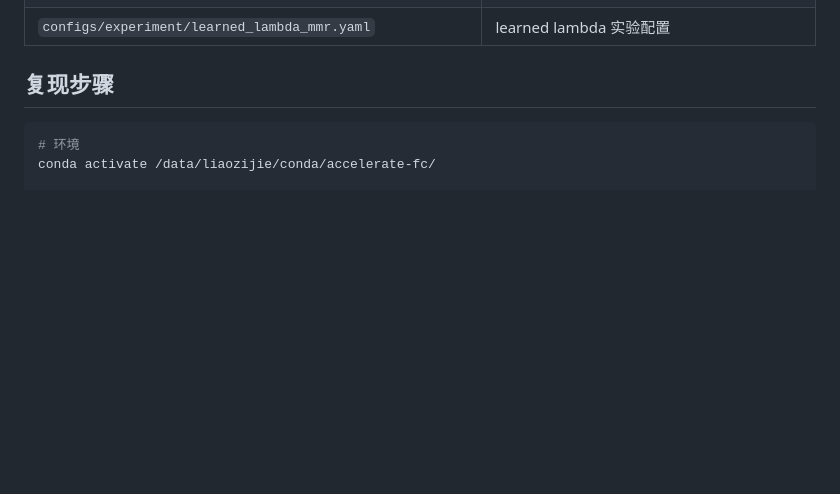
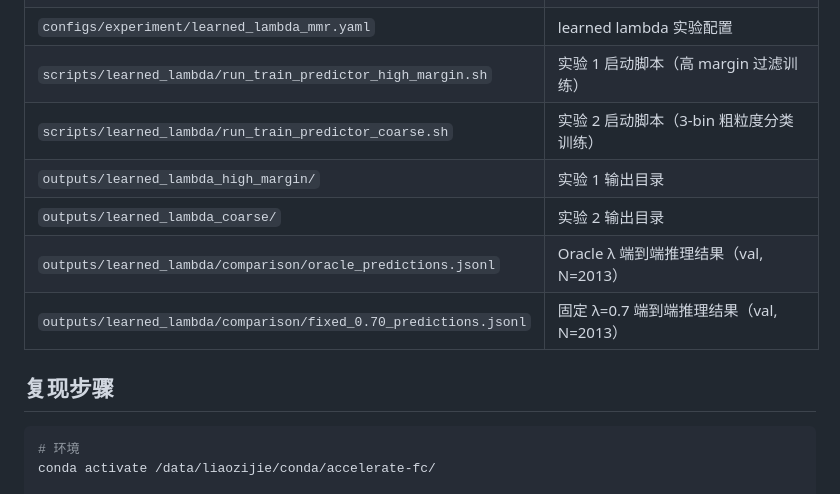
Before and after one commit to fenglinbei/fact-checking, a Markdown page: docs/learned_lambda/analysis.md, the part around one of its changes. Drawn GitHub-style; blank space fills up the shorter version.

```diff
--- a/docs/learned_lambda/analysis.md
+++ b/docs/learned_lambda/analysis.md
@@ -212,6 +320,12 @@ Learned lambda 试图用 **证据的文本语义** 来预测 **SFT 模型对不
 | `outputs/learned_lambda/training_meta.json` | 训练元数据与结果 |
 | `outputs/learned_lambda/predictor.pt` | 训练好的 chunk_embedding 模型 (7.3MB) |
 | `configs/experiment/learned_lambda_mmr.yaml` | learned lambda 实验配置 |
+| `scripts/learned_lambda/run_train_predictor_high_margin.sh` | 实验 1 启动脚本（高 margin 过滤训练） |
+| `scripts/learned_lambda/run_train_predictor_coarse.sh` | 实验 2 启动脚本（3-bin 粗粒度分类训练） |
+| `outputs/learned_lambda_high_margin/` | 实验 1 输出目录 |
+| `outputs/learned_lambda_coarse/` | 实验 2 输出目录 |
+| `outputs/learned_lambda/comparison/oracle_predictions.jsonl` | Oracle λ 端到端推理结果（val, N=2013） |
+| `outputs/learned_lambda/comparison/fixed_0.70_predictions.jsonl` | 固定 λ=0.7 端到端推理结果（val, N=2013） |
 
 ## 复现步骤
 
```
Also changed, not shown: other parts of docs/learned_lambda/analysis.md (+131 -12 lines).
